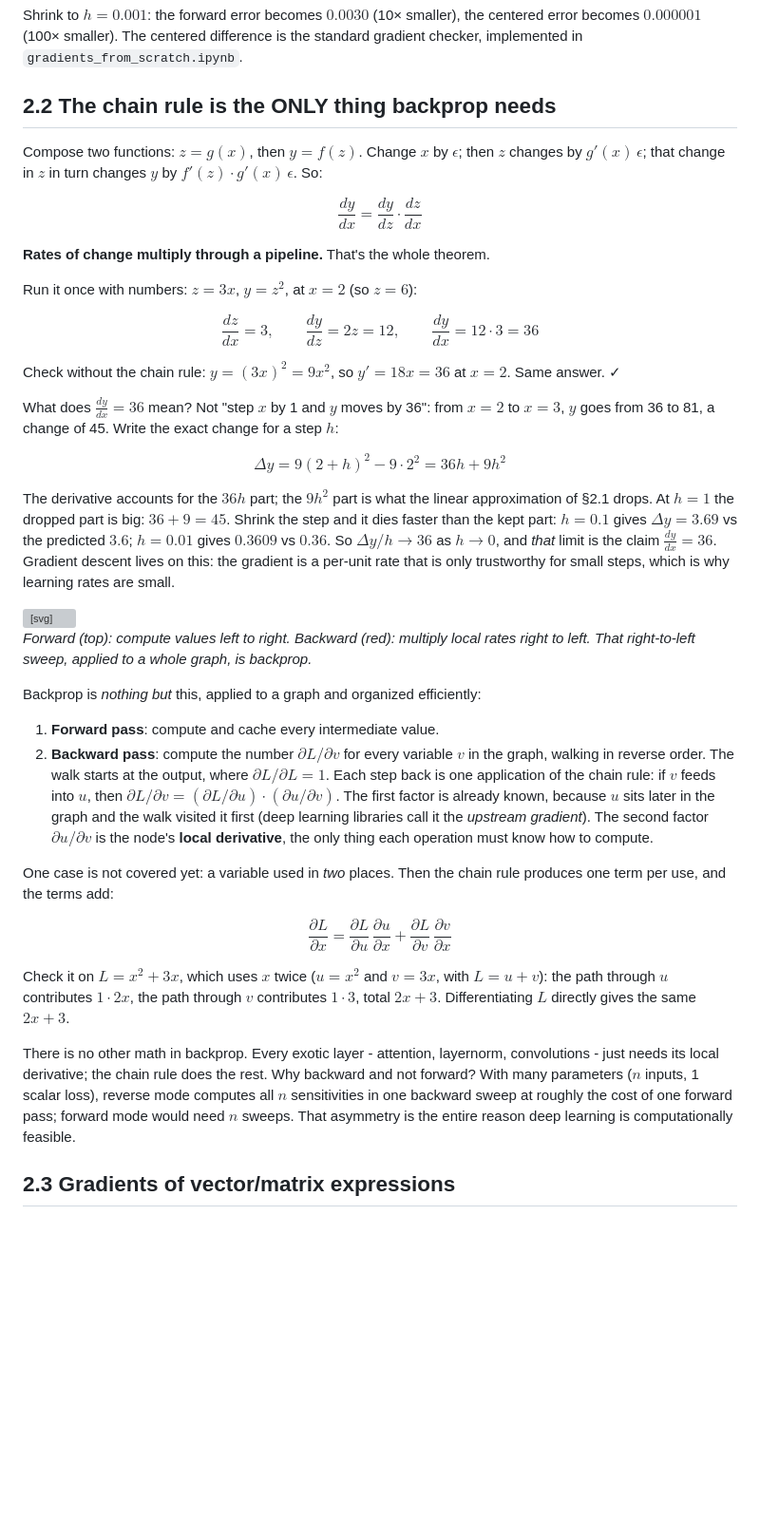
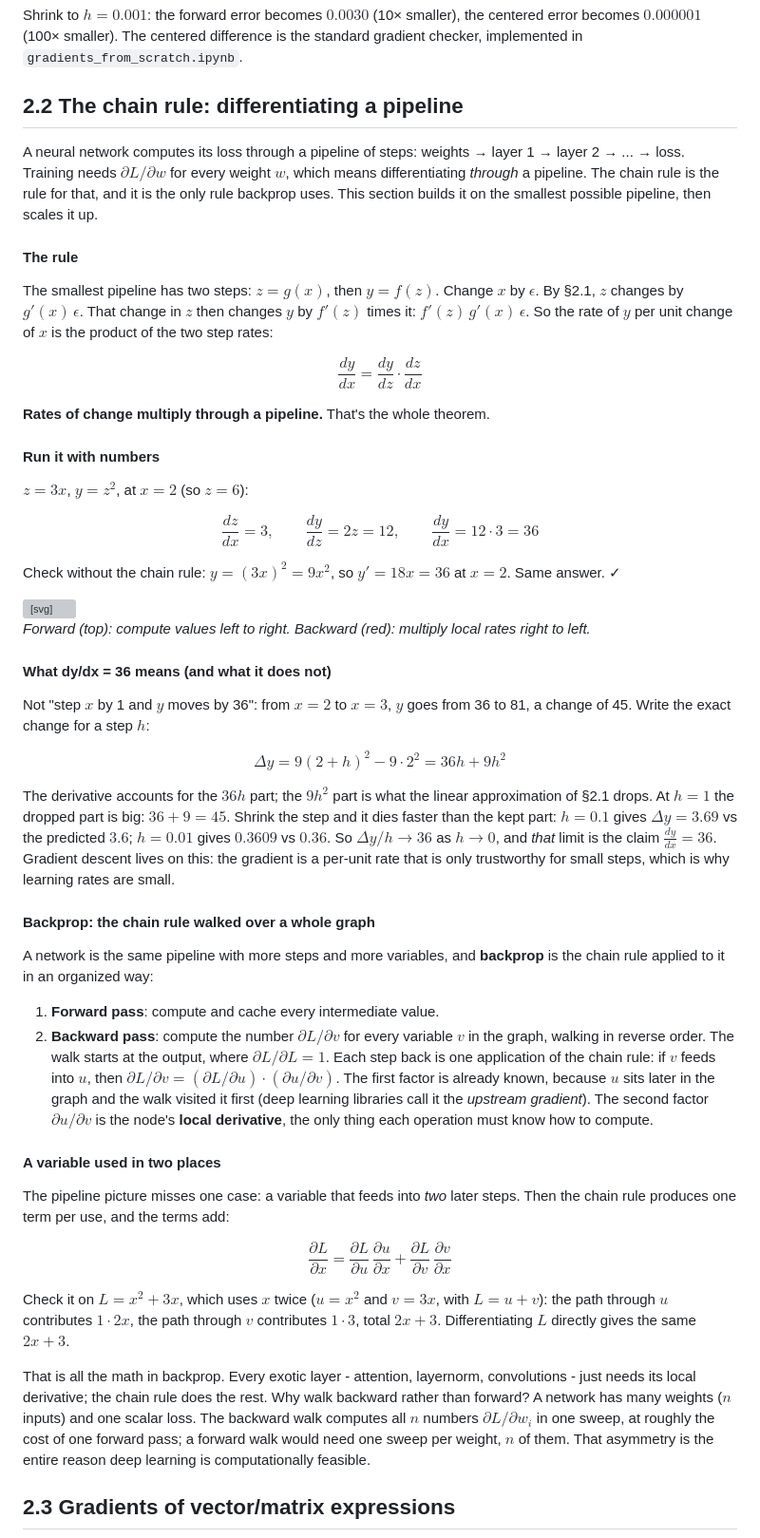
Before and after one commit to divyanshu25/MLPrep, a Markdown page: ml/01_foundations/03_calculus.md, the part around the change. Shown at 95% size. Drawn GitHub-style; blank space fills up the shorter version; grey boxes are pictures that could not be loaded.

Commit message:
Restructure section 2.2 as one arc: rule, numeric run, meaning of the rate, backprop, two-use case
Co-Authored-By: Claude Fable 5 <noreply@anthropic.com>

```diff
--- a/ml/01_foundations/03_calculus.md
+++ b/ml/01_foundations/03_calculus.md
@@ -88,38 +88,34 @@ Shrink to $h = 0.001$: the forward error becomes $0.0030$ (10× smaller), the ce
 error becomes $0.000001$ (100× smaller). The centered difference is the standard
 gradient checker, implemented in `gradients_from_scratch.ipynb`.
 
-## 2.2 The chain rule is the ONLY thing backprop needs
+## 2.2 The chain rule: differentiating a pipeline
 
-Compose two functions: $z = g(x)$, then $y = f(z)$. Change $x$ by $\epsilon$; then
-$z$ changes by $g'(x)\,\epsilon$; that change in $z$ in turn changes $y$ by
-$f'(z) \cdot g'(x)\, \epsilon$. So:
+A neural network computes its loss through a pipeline of steps: weights →
+layer 1 → layer 2 → ... → loss. Training needs $\partial L / \partial w$ for
+every weight $w$, which means differentiating *through* a pipeline. The chain
+rule is the rule for that, and it is the only rule backprop uses. This section
+builds it on the smallest possible pipeline, then scales it up.
+
+#### The rule
+
+The smallest pipeline has two steps: $z = g(x)$, then $y = f(z)$. Change $x$ by
+$\epsilon$. By §2.1, $z$ changes by $g'(x)\,\epsilon$. That change in $z$ then
+changes $y$ by $f'(z)$ times it: $f'(z)\,g'(x)\,\epsilon$. So the rate of $y$
+per unit change of $x$ is the product of the two step rates:
 
 $$\frac{dy}{dx} = \frac{dy}{dz} \cdot \frac{dz}{dx}$$
 
 **Rates of change multiply through a pipeline.** That's the whole theorem.
 
-Run it once with numbers: $z = 3x$, $y = z^2$, at $x = 2$ (so $z = 6$):
+#### Run it with numbers
+
+$z = 3x$, $y = z^2$, at $x = 2$ (so $z = 6$):
 
 $$\frac{dz}{dx} = 3, \qquad \frac{dy}{dz} = 2z = 12, \qquad
 \frac{dy}{dx} = 12 \cdot 3 = 36$$
 
 Check without the chain rule: $y = (3x)^2 = 9x^2$, so $y' = 18x = 36$ at
 $x = 2$. Same answer. ✓
-
-What does $\frac{dy}{dx} = 36$ mean? Not "step $x$ by 1 and $y$ moves by 36":
-from $x = 2$ to $x = 3$, $y$ goes from 36 to 81, a change of 45. Write the exact
-change for a step $h$:
-
-$$\Delta y = 9(2+h)^2 - 9 \cdot 2^2 = 36h + 9h^2$$
-
-The derivative accounts for the $36h$ part; the $9h^2$ part is what the linear
-approximation of §2.1 drops. At $h = 1$ the dropped part is big: $36 + 9 = 45$.
-Shrink the step and it dies faster than the kept part: $h = 0.1$ gives
-$\Delta y = 3.69$ vs the predicted $3.6$; $h = 0.01$ gives $0.3609$ vs $0.36$.
-So $\Delta y / h \to 36$ as $h \to 0$, and *that* limit is the claim
-$\frac{dy}{dx} = 36$. Gradient descent lives on this: the gradient is a
-per-unit rate that is only trustworthy for small steps, which is why learning
-rates are small.
 
 <div style="margin:1.25rem 0">
 <svg viewBox="0 0 340 170" role="img" aria-label="Pipeline x to z to y: forward pass computes values left to right, backward pass multiplies local rates of change right to left giving dy/dx = 12 times 3 = 36" style="max-width:360px;width:100%;height:auto;font-size:12px;font-family:inherit">
@@ -146,10 +142,28 @@ rates are small.
 </div>
 
 *Forward (top): compute values left to right. Backward (red): multiply local
-rates right to left. That right-to-left sweep, applied to a whole graph, is
-backprop.*
+rates right to left.*
 
-Backprop is *nothing but* this, applied to a graph and organized efficiently:
+#### What dy/dx = 36 means (and what it does not)
+
+Not "step $x$ by 1 and $y$ moves by 36": from $x = 2$ to $x = 3$, $y$ goes from
+36 to 81, a change of 45. Write the exact change for a step $h$:
+
+$$\Delta y = 9(2+h)^2 - 9 \cdot 2^2 = 36h + 9h^2$$
+
+The derivative accounts for the $36h$ part; the $9h^2$ part is what the linear
+approximation of §2.1 drops. At $h = 1$ the dropped part is big: $36 + 9 = 45$.
+Shrink the step and it dies faster than the kept part: $h = 0.1$ gives
+$\Delta y = 3.69$ vs the predicted $3.6$; $h = 0.01$ gives $0.3609$ vs $0.36$.
+So $\Delta y / h \to 36$ as $h \to 0$, and *that* limit is the claim
+$\frac{dy}{dx} = 36$. Gradient descent lives on this: the gradient is a
+per-unit rate that is only trustworthy for small steps, which is why learning
+rates are small.
+
+#### Backprop: the chain rule walked over a whole graph
+
+A network is the same pipeline with more steps and more variables, and
+**backprop** is the chain rule applied to it in an organized way:
 
 1. **Forward pass**: compute and cache every intermediate value.
 2. **Backward pass**: compute the number $\partial L / \partial v$ for every
@@ -162,8 +176,10 @@ Backprop is *nothing but* this, applied to a graph and organized efficiently:
    gradient*). The second factor $\partial u / \partial v$ is the node's
    **local derivative**, the only thing each operation must know how to compute.
 
-One case is not covered yet: a variable used in *two* places. Then the chain
-rule produces one term per use, and the terms add:
+#### A variable used in two places
+
+The pipeline picture misses one case: a variable that feeds into *two* later
+steps. Then the chain rule produces one term per use, and the terms add:
 
 $$\frac{\partial L}{\partial x} = \frac{\partial L}{\partial u}\,\frac{\partial u}{\partial x} + \frac{\partial L}{\partial v}\,\frac{\partial v}{\partial x}$$
 
@@ -172,12 +188,13 @@ $L = u + v$): the path through $u$ contributes $1 \cdot 2x$, the path through
 $v$ contributes $1 \cdot 3$, total $2x + 3$. Differentiating $L$ directly gives
 the same $2x + 3$.
 
-There is no other math in backprop. Every exotic layer - attention, layernorm,
+That is all the math in backprop. Every exotic layer - attention, layernorm,
 convolutions - just needs its local derivative; the chain rule does the rest.
-Why backward and not forward? With many parameters ($n$ inputs, 1 scalar loss),
-reverse mode computes all $n$ sensitivities in one backward sweep at roughly the cost
-of one forward pass; forward mode would need $n$ sweeps. That asymmetry is the entire
-reason deep learning is computationally feasible.
+Why walk backward rather than forward? A network has many weights ($n$ inputs)
+and one scalar loss. The backward walk computes all $n$ numbers
+$\partial L / \partial w_i$ in one sweep, at roughly the cost of one forward
+pass; a forward walk would need one sweep per weight, $n$ of them. That
+asymmetry is the entire reason deep learning is computationally feasible.
 
 ## 2.3 Gradients of vector/matrix expressions
 
```
